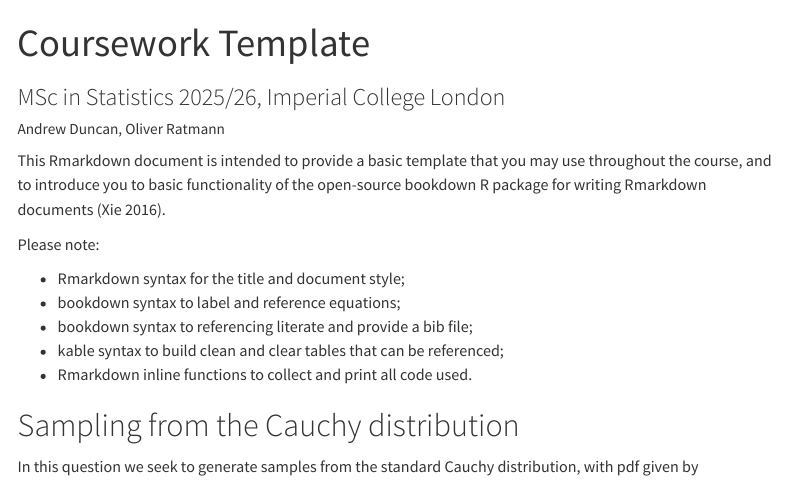
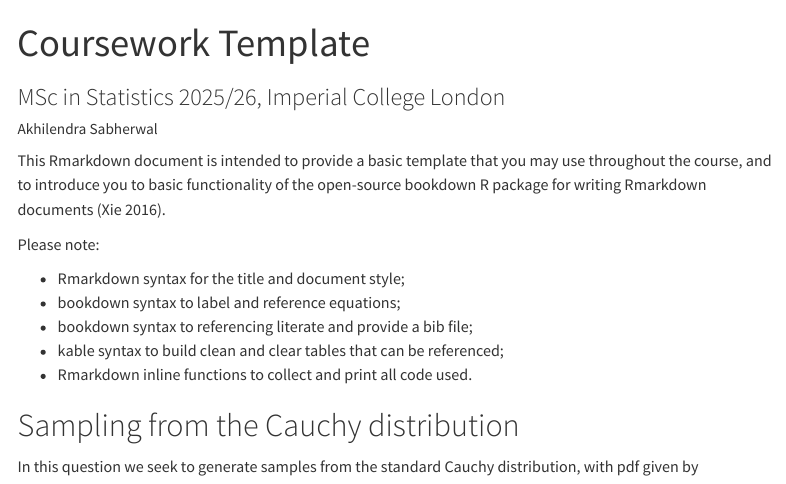
Before and after one commit to akhilendra1811/template_coursework, a Quarto document (MSc_Statistics_coursework_quarto.qmd): the page in a window 1100 px wide, from its top. Rendered offline with R 4.5, knitr and Pandoc in place of Quarto, with nearby package versions; code that draws random numbers runs with fixed seeds of ours; menus at the side of the page are left out.

Commit message:
made changes to the fil

```diff
--- a/MSc_Statistics_coursework_quarto.qmd
+++ b/MSc_Statistics_coursework_quarto.qmd
@@ -1,7 +1,7 @@
 ---
 title: "Coursework Template"
 subtitle: 'MSc in Statistics 2025/26, Imperial College London'
-author: "Andrew Duncan, Oliver Ratmann"
+author: "Akhilendra Sabherwal"
 format:
   html:
     toc: true
```
